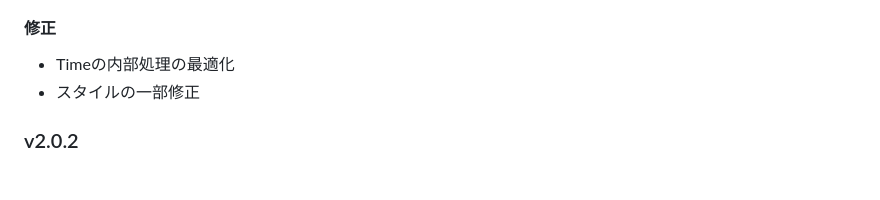
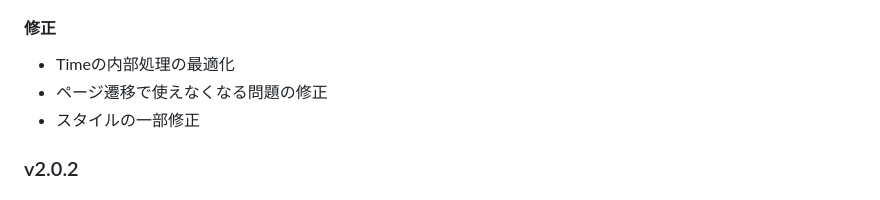
Before and after one commit to Negima1072/dansk, a Markdown page: README.md, the part around the change. GitHub-like rendering.

Commit message:
fix: readme

```diff
--- a/README.md
+++ b/README.md
@@ -29,6 +29,7 @@ Created By @Negima1072, @eneko0513 and @xpadev-net
 
 #### 修正
 - Timeの内部処理の最適化
+- ページ遷移で使えなくなる問題の修正
 - スタイルの一部修正
 
 ### v2.0.2
```
